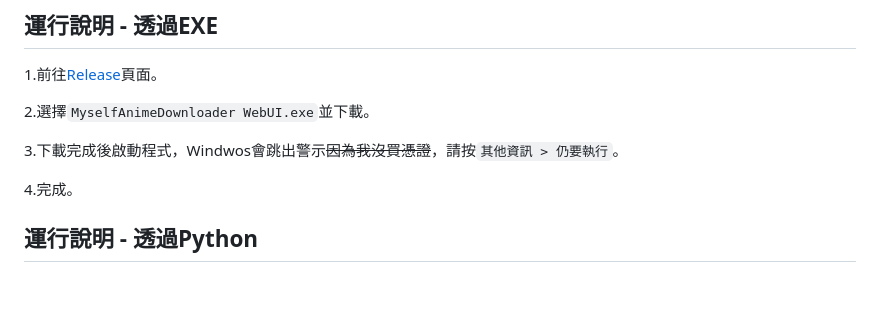
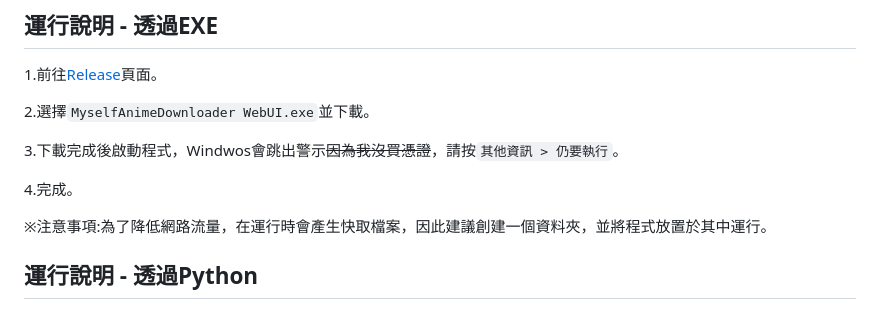
Before and after one commit to zhihao1021/MyselfAnimeDownloader_WebUI, a Markdown page: README.md, the part around the change. GitHub-like rendering; blank space fills up the shorter version.

Commit message:
Auto Commit

```diff
--- a/README.md
+++ b/README.md
@@ -22,6 +22,8 @@ Release 1.0
 3.下載完成後啟動程式，Windwos會跳出警示~~因為我沒買憑證~~，請按`其他資訊 > 仍要執行`。
 
 4.完成。
+
+※注意事項:為了降低網路流量，在運行時會產生快取檔案，因此建議創建一個資料夾，並將程式放置於其中運行。
 
 ## 運行說明 - 透過Python
 1.建議使用`Python 3.10`以上的版本<br>
```
